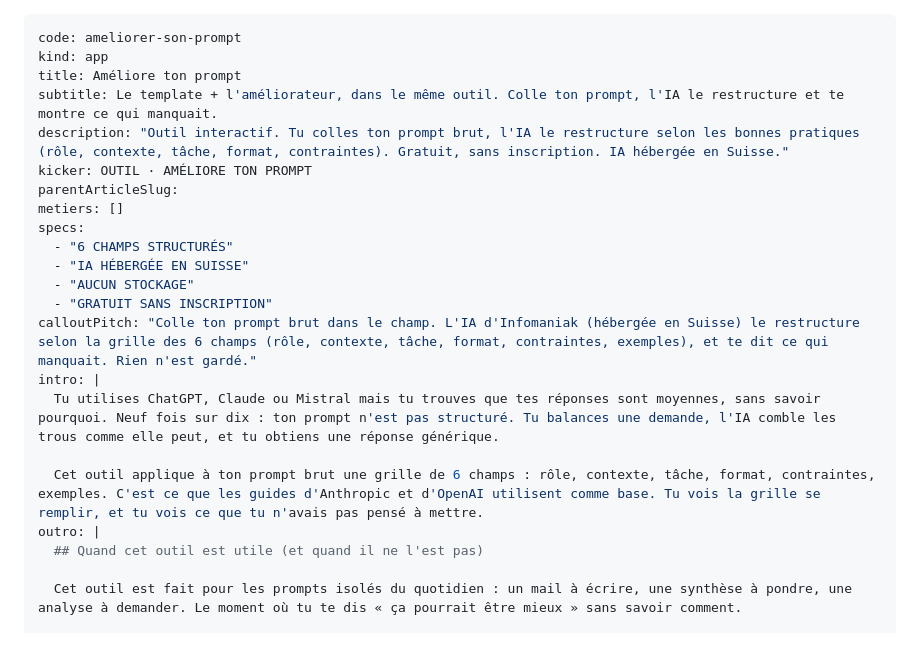
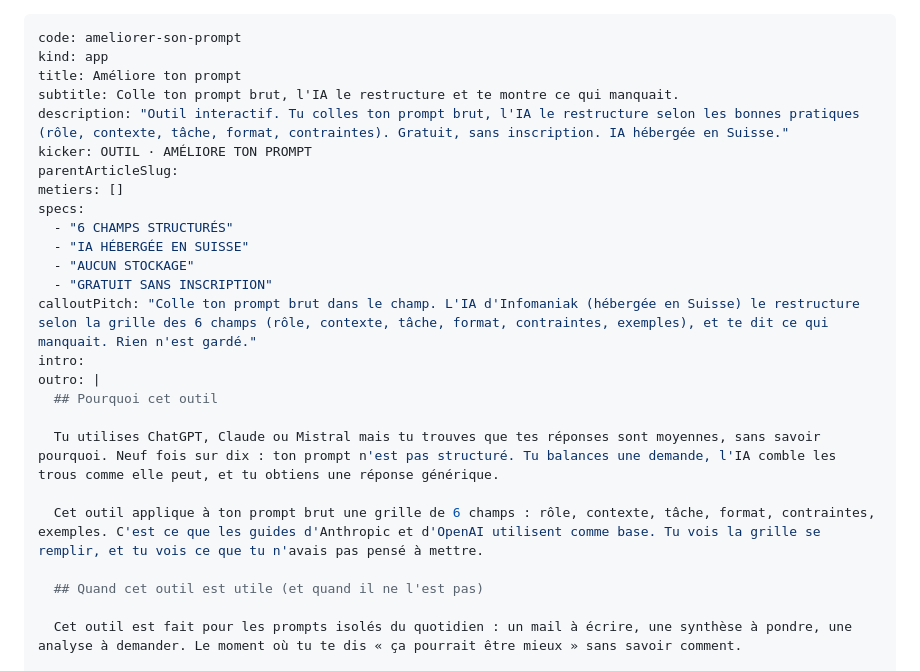
Before and after one commit to MR-lunux/survivant-ia, a Markdown page: content/outils/ameliorer-son-prompt.md, the part around the change. Rendered like a GitHub page; blank space fills up the shorter version.

Commit message:
refactor(ameliorer-prompt): déplace intro → outro + subtitle raccourci
UX revoyée : user veut arriver et coller son prompt direct, pas
scroller du texte. La narration intro (« Tu utilises ChatGPT...
neuf fois sur dix : ton prompt n'est pas structuré ») est déplacée
au début de l'outro en section « Pourquoi cet outil », pour que la
zone d'action soit visible immédiatement à l'arrivée.

Subtitle raccourcie : « Le template + l'améliorateur, dans le même
outil. Colle ton prompt... » → « Colle ton prompt brut, l'IA le
restructure et te montre ce qui manquait. » (le concept « template +
améliorateur » était du design-talk, l'outcome user est plus clair).

Co-Authored-By: Claude Opus 4.7 (1M context) <noreply@anthropic.com>

```diff
--- a/content/outils/ameliorer-son-prompt.md
+++ b/content/outils/ameliorer-son-prompt.md
@@ -2,7 +2,7 @@
 code: ameliorer-son-prompt
 kind: app
 title: Améliore ton prompt
-subtitle: Le template + l'améliorateur, dans le même outil. Colle ton prompt, l'IA le restructure et te montre ce qui manquait.
+subtitle: Colle ton prompt brut, l'IA le restructure et te montre ce qui manquait.
 description: "Outil interactif. Tu colles ton prompt brut, l'IA le restructure selon les bonnes pratiques (rôle, contexte, tâche, format, contraintes). Gratuit, sans inscription. IA hébergée en Suisse."
 kicker: OUTIL · AMÉLIORE TON PROMPT
 parentArticleSlug:
@@ -13,11 +13,14 @@ specs:
   - "AUCUN STOCKAGE"
   - "GRATUIT SANS INSCRIPTION"
 calloutPitch: "Colle ton prompt brut dans le champ. L'IA d'Infomaniak (hébergée en Suisse) le restructure selon la grille des 6 champs (rôle, contexte, tâche, format, contraintes, exemples), et te dit ce qui manquait. Rien n'est gardé."
-intro: |
+intro:
+outro: |
+  ## Pourquoi cet outil
+
   Tu utilises ChatGPT, Claude ou Mistral mais tu trouves que tes réponses sont moyennes, sans savoir pourquoi. Neuf fois sur dix : ton prompt n'est pas structuré. Tu balances une demande, l'IA comble les trous comme elle peut, et tu obtiens une réponse générique.
 
   Cet outil applique à ton prompt brut une grille de 6 champs : rôle, contexte, tâche, format, contraintes, exemples. C'est ce que les guides d'Anthropic et d'OpenAI utilisent comme base. Tu vois la grille se remplir, et tu vois ce que tu n'avais pas pensé à mettre.
-outro: |
+
   ## Quand cet outil est utile (et quand il ne l'est pas)
 
   Cet outil est fait pour les prompts isolés du quotidien : un mail à écrire, une synthèse à pondre, une analyse à demander. Le moment où tu te dis « ça pourrait être mieux » sans savoir comment.
```
